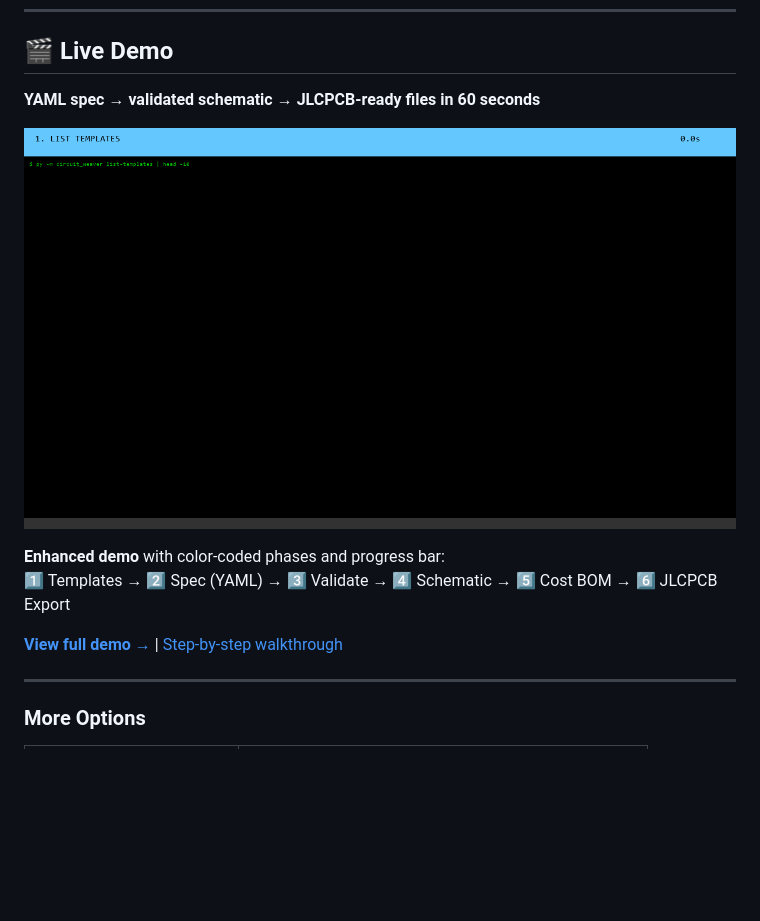
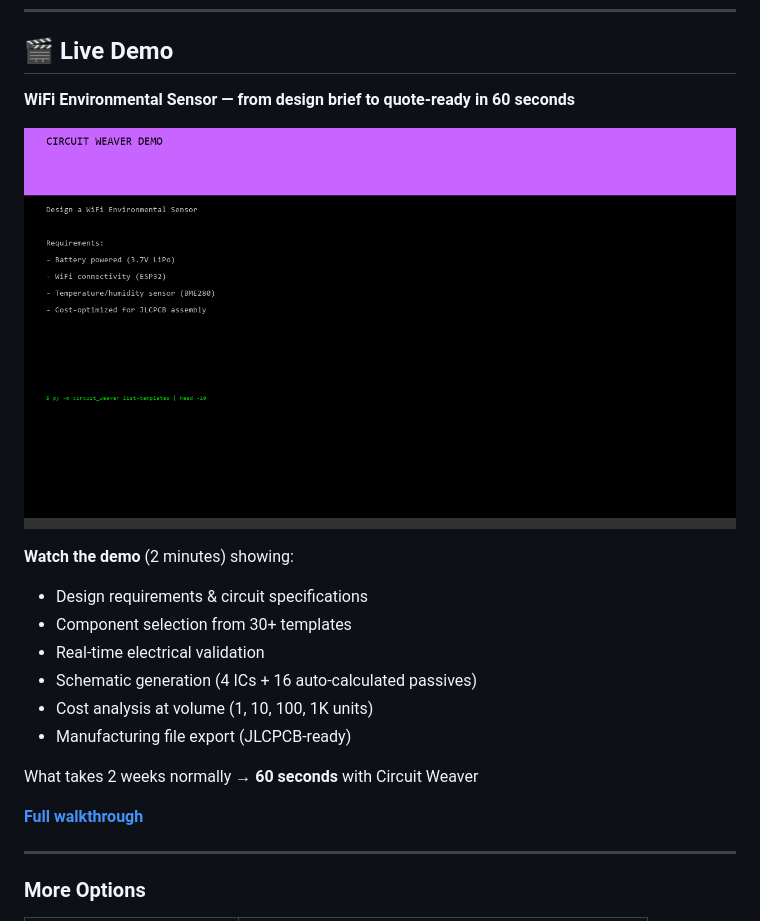
Before and after one commit to mattpainter701/kicad_automations, a Markdown page: README.md, the part around the change. Rendered like a GitHub page; pictures changed too: demo_live/demo_professional.gif (added); blank space fills up the shorter version.

```diff
--- a/README.md
+++ b/README.md
@@ -58,14 +58,21 @@ Circuit Weaver sits in the useful middle:
 
 ## 🎬 Live Demo
 
-**YAML spec → validated schematic → JLCPCB-ready files in 60 seconds**
+**WiFi Environmental Sensor — from design brief to quote-ready in 60 seconds**
 
-![Terminal recording of Circuit Weaver demo with phase highlights](demo_live/demo_enhanced.gif)
+![Professional Circuit Weaver demo showing design narrative and engineering workflow](demo_live/demo_professional.gif)
 
-**Enhanced demo** with color-coded phases and progress bar:
-1️⃣ Templates → 2️⃣ Spec (YAML) → 3️⃣ Validate → 4️⃣ Schematic → 5️⃣ Cost BOM → 6️⃣ JLCPCB Export
+**Watch the demo** (2 minutes) showing:
+- Design requirements & circuit specifications
+- Component selection from 30+ templates
+- Real-time electrical validation
+- Schematic generation (4 ICs + 16 auto-calculated passives)
+- Cost analysis at volume (1, 10, 100, 1K units)
+- Manufacturing file export (JLCPCB-ready)
 
-[**View full demo →**](demo_live/) | [Step-by-step walkthrough](demo_live/DEMO_WALKTHROUGH.md)
+What takes 2 weeks normally → **60 seconds** with Circuit Weaver
+
+[**Full walkthrough**](demo_live/DEMO_WALKTHROUGH.md)
 
 ---
 
```
Also changed, not shown: demo_live/README.md (+12 -9 lines).
